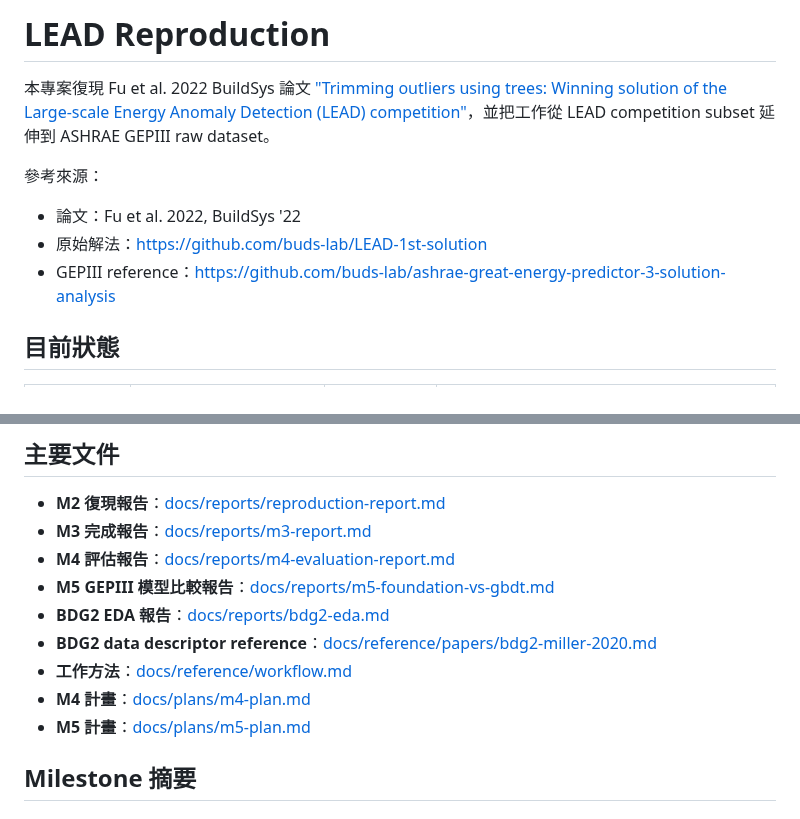
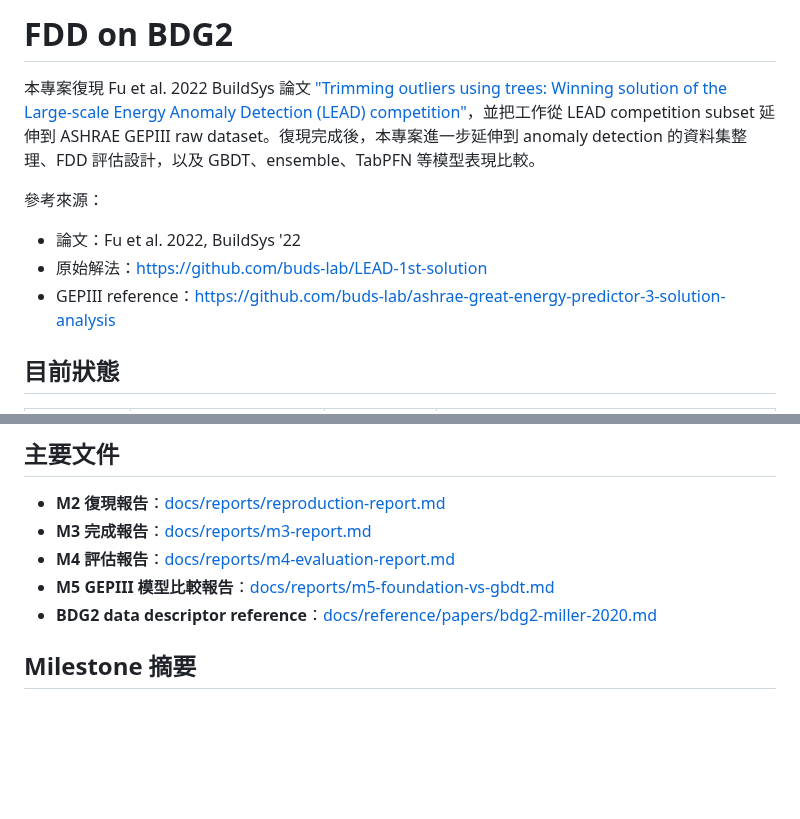
Before and after one commit to kuokuant-oss/lead-reproduction, a Markdown page: README.md, 2 parts joined by grey strips. Rendered like a GitHub page; blank space fills up the shorter version.

```diff
--- a/README.md
+++ b/README.md
@@ -1,13 +1,13 @@
-# LEAD Reproduction
+# FDD on BDG2
 
 本專案復現 Fu et al. 2022 BuildSys 論文
-["Trimming outliers using trees: Winning solution of the Large-scale Energy Anomaly Detection (LEAD) competition"](https://dl.acm.org/doi/abs/10.1145/3563357.3566147)，並把工作從 LEAD competition subset 延伸到 ASHRAE GEPIII raw dataset。
+["Trimming outliers using trees: Winning solution of the Large-scale Energy Anomaly Detection (LEAD) competition"](https://dl.acm.org/doi/abs/10.1145/3563357.3566147)，並把工作從 LEAD competition subset 延伸到 ASHRAE GEPIII raw dataset。復現完成後，本專案進一步延伸到 anomaly detection 的資料集整理、FDD 評估設計，以及 GBDT、ensemble、TabPFN 等模型表現比較。
 
 參考來源：
 
 - 論文：Fu et al. 2022, BuildSys '22
-- 原始解法：https://github.com/buds-lab/LEAD-1st-solution
-- GEPIII reference：https://github.com/buds-lab/ashrae-great-energy-predictor-3-solution-analysis
+- 原始解法：[https://github.com/buds-lab/LEAD-1st-solution](https://github.com/buds-lab/LEAD-1st-solution)
+- GEPIII reference：[https://github.com/buds-lab/ashrae-great-energy-predictor-3-solution-analysis](https://github.com/buds-lab/ashrae-great-energy-predictor-3-solution-analysis)
 
 ## 目前狀態
 
@@ -27,11 +27,7 @@ Issue-level 進度見 GitHub [milestones](https://github.com/kuokuant-oss/lead-r
 - **M3 完成報告**：[docs/reports/m3-report.md](./docs/reports/m3-report.md)
 - **M4 評估報告**：[docs/reports/m4-evaluation-report.md](./docs/reports/m4-evaluation-report.md)
 - **M5 GEPIII 模型比較報告**：[docs/reports/m5-foundation-vs-gbdt.md](./docs/reports/m5-foundation-vs-gbdt.md)
-- **BDG2 EDA 報告**：[docs/reports/bdg2-eda.md](./docs/reports/bdg2-eda.md)
 - **BDG2 data descriptor reference**：[docs/reference/papers/bdg2-miller-2020.md](./docs/reference/papers/bdg2-miller-2020.md)
-- **工作方法**：[docs/reference/workflow.md](./docs/reference/workflow.md)
-- **M4 計畫**：[docs/plans/m4-plan.md](./docs/plans/m4-plan.md)
-- **M5 計畫**：[docs/plans/m5-plan.md](./docs/plans/m5-plan.md)
 
 ## Milestone 摘要
 
```
Also changed, not shown: docs/plans/m5-plan.md (+69 -100 lines), 1 other file.
